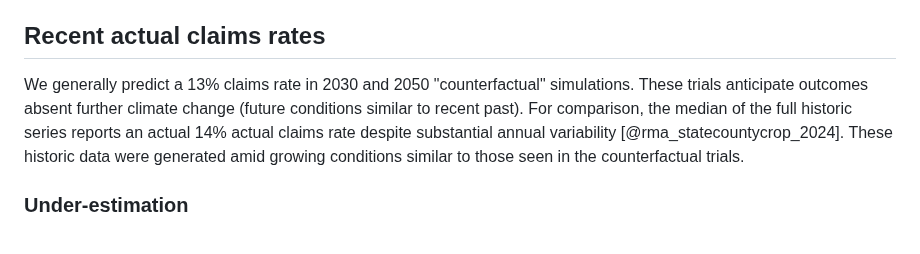
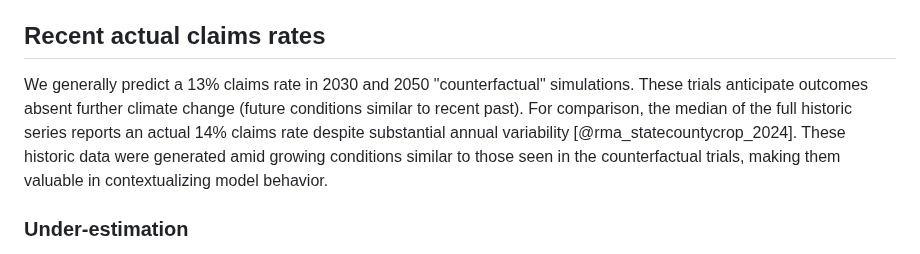
Before and after one commit to SchmidtDSE/maize-loss-climate-experiment, a Markdown page: paper/paper.md, the part around the change. Rendered like a GitHub page.

Commit message:
Typo fixes in discussion.

```diff
--- a/paper/paper.md
+++ b/paper/paper.md
@@ -180,7 +180,7 @@ Though 2050 with further warming fares worse than 2030, Figure @fig:simresults r
 In addition to highlighting future work opportunities and further exploring our results, we observe a number of policy-relevant dynamics within our simulations.
 
 ## Recent actual claims rates
-We generally predict a 13% claims rate in 2030 and 2050 "counterfactual" simulations. These trials anticipate outcomes absent further climate change (future conditions similar to recent past). For comparison, the median of the full historic series reports an actual 14% actual claims rate despite substantial annual variability [@rma_statecountycrop_2024]. These historic data were generated amid growing conditions similar to those seen in the counterfactual trials.
+We generally predict a 13% claims rate in 2030 and 2050 "counterfactual" simulations. These trials anticipate outcomes absent further climate change (future conditions similar to recent past). For comparison, the median of the full historic series reports an actual 14% claims rate despite substantial annual variability [@rma_statecountycrop_2024]. These historic data were generated amid growing conditions similar to those seen in the counterfactual trials, making them valuable in contextualizing model behavior.
 
 ### Under-estimation
 Despite this similarity between predictions and the comparable recent actuals, a number of difficult to model factors likely lead us to underestimate the actual claims rate in practice. Field-level yield data and the actual geographically specific risk unit structure are not currently public. Therefore, while we sample units randomly based on expected size, growers likely optimize their own unit structure when purchasing policies to optimize financial upside as further explored in supplemental. Similarly, we do not have the geographically specific data required to model trend adjustment [@plastina_trend-adjusted_2014] and yield exclusion options [@schnitkey_yield_2015].
```
